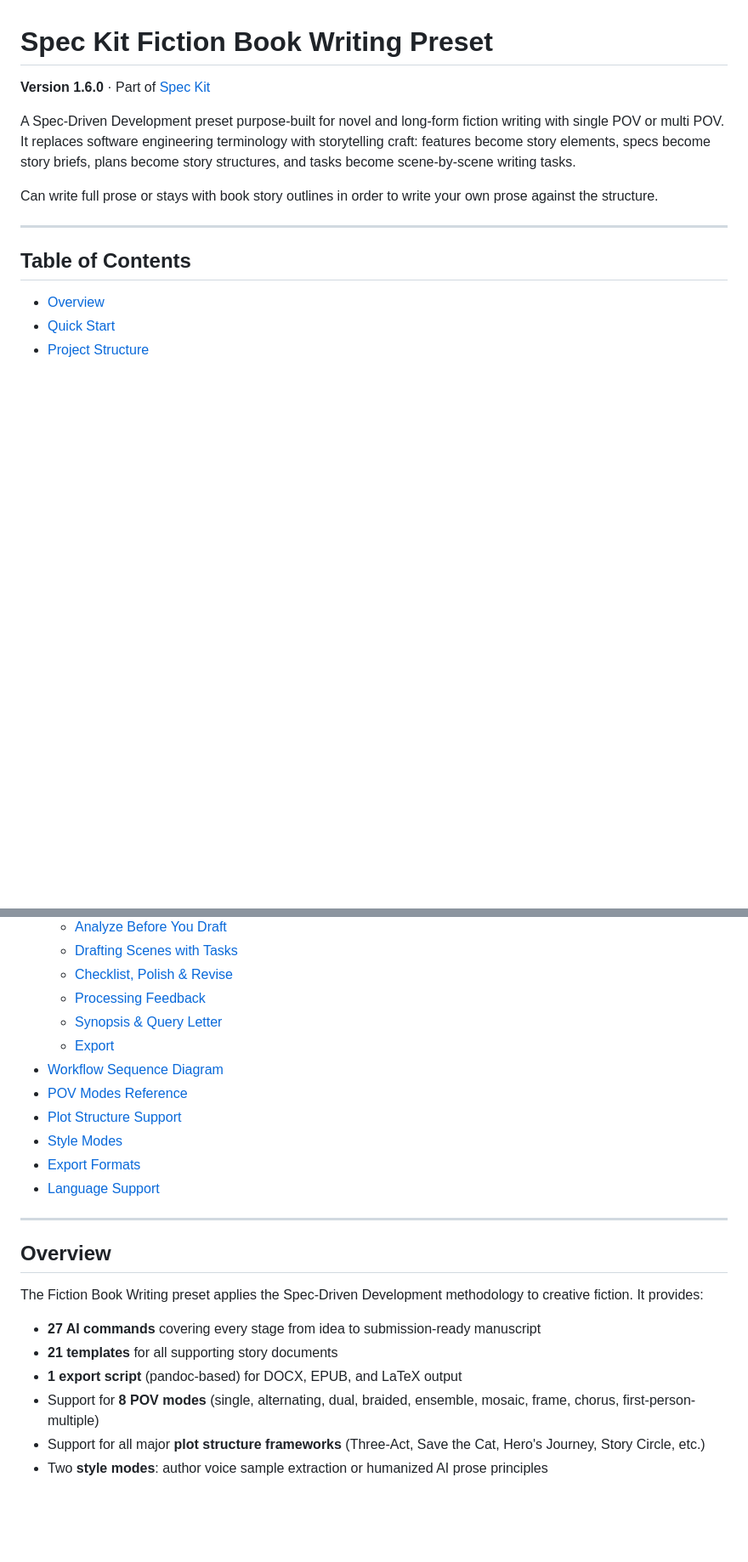
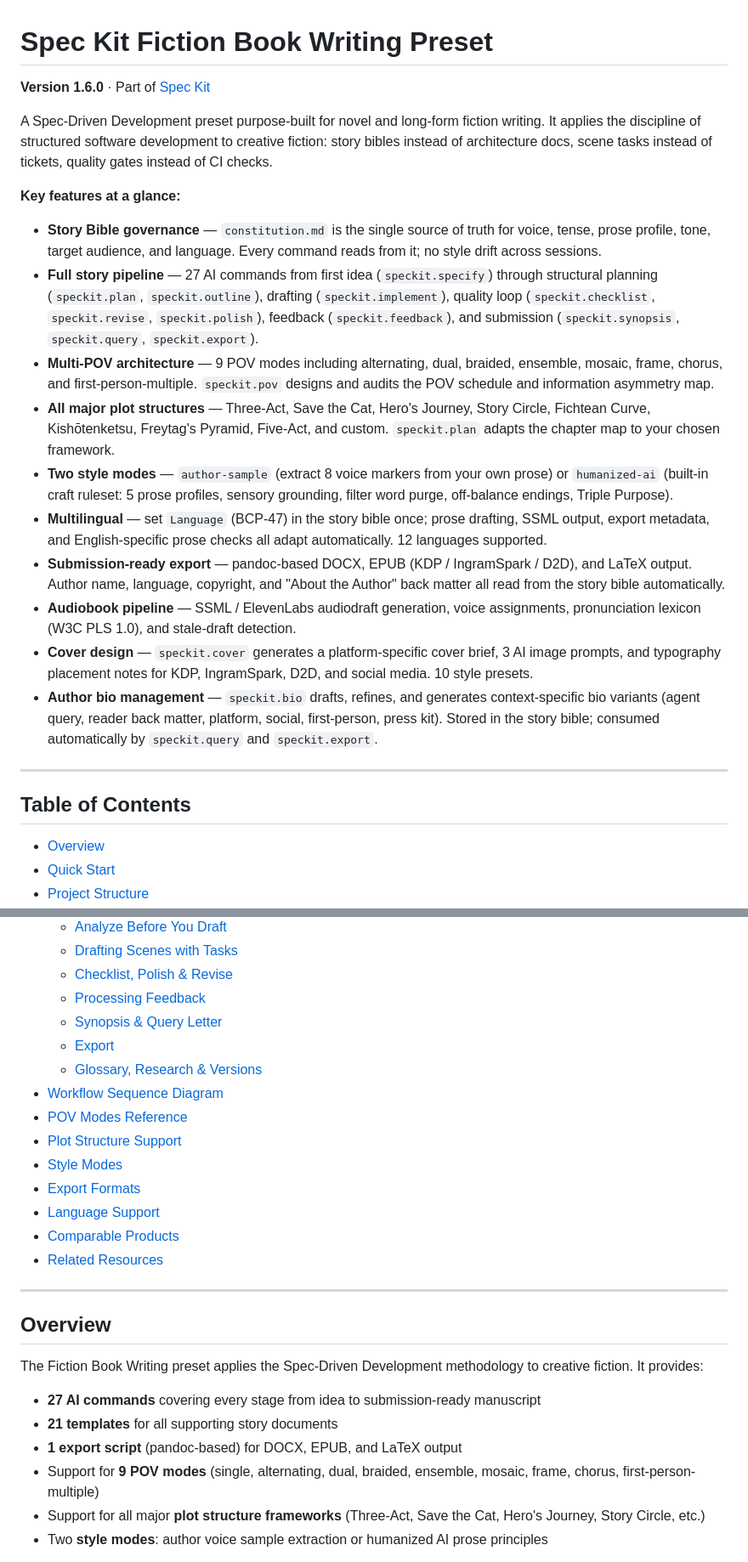
Before and after one commit to adaumann/speckit-preset-fiction-book-writing, a Markdown page: fiction-book-writing/README.md, 2 parts joined by grey strips. Shown at 85% size. Drawn GitHub-style; blank space fills up the shorter version.

```diff
--- a/fiction-book-writing/README.md
+++ b/fiction-book-writing/README.md
@@ -2,10 +2,20 @@
 
 **Version 1.6.0** · Part of [Spec Kit](https://github.com/adaumann/speckit-preset-fiction-book-writing)
 
+A Spec-Driven Development preset purpose-built for novel and long-form fiction writing. It applies the discipline of structured software development to creative fiction: story bibles instead of architecture docs, scene tasks instead of tickets, quality gates instead of CI checks.
 
-A Spec-Driven Development preset purpose-built for novel and long-form fiction writing with single POV or multi POV. It replaces software engineering terminology with storytelling craft: features become story elements, specs become story briefs, plans become story structures, and tasks become scene-by-scene writing tasks.
+**Key features at a glance:**
 
-Can write full prose or stays with book story outlines in order to write your own prose against the structure.
+- **Story Bible governance** — `constitution.md` is the single source of truth for voice, tense, prose profile, tone, target audience, and language. Every command reads from it; no style drift across sessions.
+- **Full story pipeline** — 27 AI commands from first idea (`speckit.specify`) through structural planning (`speckit.plan`, `speckit.outline`), drafting (`speckit.implement`), quality loop (`speckit.checklist`, `speckit.revise`, `speckit.polish`), feedback (`speckit.feedback`), and submission (`speckit.synopsis`, `speckit.query`, `speckit.export`).
+- **Multi-POV architecture** — 9 POV modes including alternating, dual, braided, ensemble, mosaic, frame, chorus, and first-person-multiple. `speckit.pov` designs and audits the POV schedule and information asymmetry map.
+- **All major plot structures** — Three-Act, Save the Cat, Hero's Journey, Story Circle, Fichtean Curve, Kishōtenketsu, Freytag's Pyramid, Five-Act, and custom. `speckit.plan` adapts the chapter map to your chosen framework.
+- **Two style modes** — `author-sample` (extract 8 voice markers from your own prose) or `humanized-ai` (built-in craft ruleset: 5 prose profiles, sensory grounding, filter word purge, off-balance endings, Triple Purpose).
+- **Multilingual** — set `Language` (BCP-47) in the story bible once; prose drafting, SSML output, export metadata, and English-specific prose checks all adapt automatically. 12 languages supported.
+- **Submission-ready export** — pandoc-based DOCX, EPUB (KDP / IngramSpark / D2D), and LaTeX output. Author name, language, copyright, and "About the Author" back matter all read from the story bible automatically.
+- **Audiobook pipeline** — SSML / ElevenLabs audiodraft generation, voice assignments, pronunciation lexicon (W3C PLS 1.0), and stale-draft detection.
+- **Cover design** — `speckit.cover` generates a platform-specific cover brief, 3 AI image prompts, and typography placement notes for KDP, IngramSpark, D2D, and social media. 10 style presets.
+- **Author bio management** — `speckit.bio` drafts, refines, and generates context-specific bio variants (agent query, reader back matter, platform, social, first-person, press kit). Stored in the story bible; consumed automatically by `speckit.query` and `speckit.export`.
 
 ---
 
@@ -26,12 +36,15 @@ Can write full prose or stays with book story outlines in order to write your ow
   - [Processing Feedback](#processing-feedback)
   - [Synopsis & Query Letter](#synopsis--query-letter)
   - [Export](#export)
+  - [Glossary, Research & Versions](#glossary-research--versions)
 - [Workflow Sequence Diagram](#workflow-sequence-diagram)
 - [POV Modes Reference](#pov-modes-reference)
 - [Plot Structure Support](#plot-structure-support)
 - [Style Modes](#style-modes)
 - [Export Formats](#export-formats)
 - [Language Support](#language-support)
+- [Comparable Products](#comparable-products)
+- [Related Resources](#related-resources)
 
 ---
 
@@ -42,7 +55,7 @@ The Fiction Book Writing preset applies the Spec-Driven Development methodology
 - **27 AI commands** covering every stage from idea to submission-ready manuscript
 - **21 templates** for all supporting story documents
 - **1 export script** (pandoc-based) for DOCX, EPUB, and LaTeX output
-- Support for **8 POV modes** (single, alternating, dual, braided, ensemble, mosaic, frame, chorus, first-person-multiple)
+- Support for **9 POV modes** (single, alternating, dual, braided, ensemble, mosaic, frame, chorus, first-person-multiple)
 - Support for all major **plot structure frameworks** (Three-Act, Save the Cat, Hero's Journey, Story Circle, etc.)
 - Two **style modes**: author voice sample extraction or humanized AI prose principles
 
```
Also changed, not shown: other parts of fiction-book-writing/README.md (+2 -2 lines).
